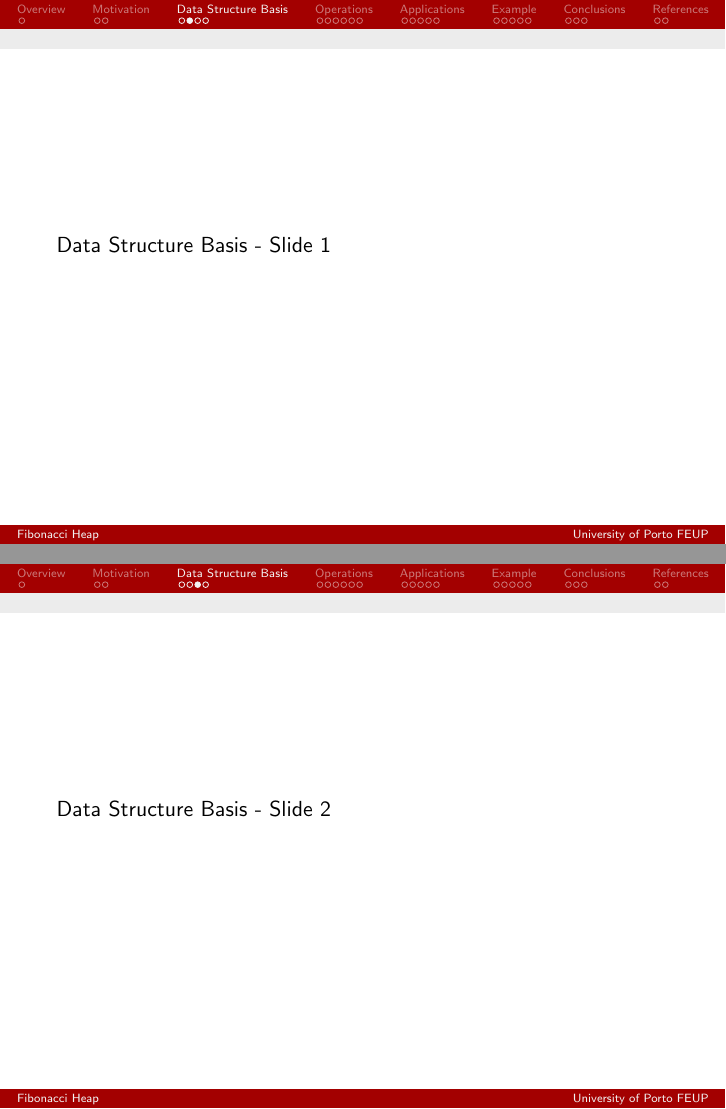
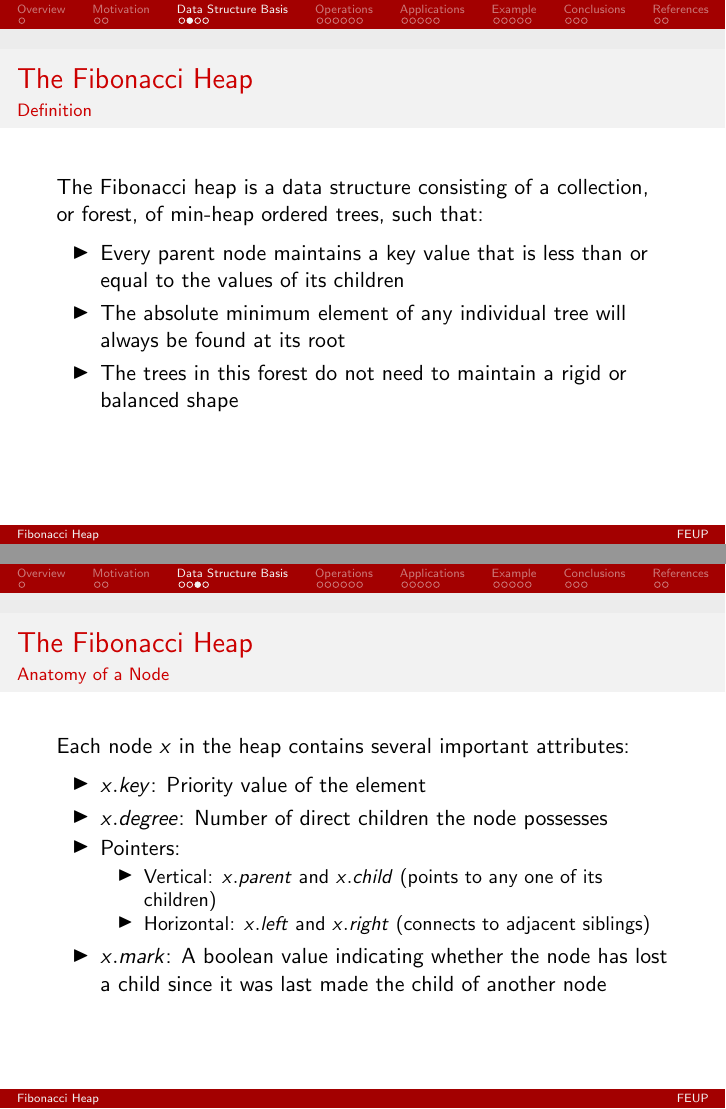
Before and after one commit to PedroMMarinho/FEUP-EDAA, LaTeX slides (PW1/presentation.tex): pages 6 and 7 of 29, joined at a grey line. Compiled offline with pdfLaTeX.

Commit message:
Added some part of the data structure basis

```diff
--- a/PW1/presentation.tex
+++ b/PW1/presentation.tex
@@ -8,13 +8,14 @@
 \title{Fibonacci Heap}
 \subtitle{Outperforming Traditional Priority Queues}
 \author{Pedro Marinho \and Miguel Mateus \and Tuomas Haapasalo}
-\institute{University of Porto FEUP}
+\institute{FEUP}
 \date{March 23, 2026}
 
 % Removes the small navigation icons at the bottom right
 \setbeamertemplate{navigation symbols}{}
 \setbeamertemplate{itemize items}[triangle]
 \setbeamercolor{itemize item}{fg=black}
+\setbeamercolor{itemize subitem}{fg=black}
 \begin{document}
 
 % --- Title Slide ---
@@ -57,9 +58,52 @@
   Currently, the effects of logarithmic slowness are much more visible! The number of edges in dense networks vastly exceeds the vertices, making priority updates the dominant computing cost \cite{fredman1987}.
 \end{frame}
 
+\section{Data Structure Basis}
+\begin{frame}[c]{The Fibonacci Heap}{Definition}
 
-% --- 3. DATA STRUCTURE BASIS (7 dots) ---
-\section{Data Structure Basis}
-\begin{frame}{Data Structure Basis - Slide 1}\end{frame}
-\begin{frame}{Data Structure Basis - Slide 2}\end{frame}
-\begin{frame}{Data Structure Basis - Slide 3}\end{frame}
+  \vspace{0.4cm}
+
+  The Fibonacci heap is a data structure consisting of a collection,
+  or forest, of min-heap ordered trees, such that:
+
+  \vspace{0.1cm}
+
+  \begin{itemize}
+    \item Every parent node maintains a key value that is less than or equal to the values of its children
+    \item The absolute minimum element of any individual tree will always be found at its root
+    \item The trees in this forest do not need to maintain a rigid or balanced shape
+  \end{itemize}
+
+  \vspace{0.4cm}
+
+  \begin{center}
+
+  \end{center}
+
+\end{frame}
+
+\begin{frame}[c]{The Fibonacci Heap}{Anatomy of a Node}
+
+  \vspace{0.4cm}
+
+  Each node $x$ in the heap contains several important attributes:
+
+  \vspace{0.1cm}
+
+  \begin{itemize}
+    \item $x.key$: Priority value of the element
+    \item $x.degree$: Number of direct children the node possesses
+    \item Pointers:
+      \begin{itemize}
+        \item Vertical: $x.parent$ and $x.child$ (points to any one of its children)
+        \item Horizontal: $x.left$ and $x.right$ (connects to adjacent siblings)
+      \end{itemize}
+    \item $x.mark$: A boolean value indicating whether the node has lost a child since it was last made the child of another node
+  \end{itemize}
+
+  \vspace{0.2cm}
+  \begin{center}
+
+  \end{center}
+
+\end{frame}
```
Also changed, not shown: PW1/presentation.pdf, PW1/presentation.tex (30 more changed lines).
